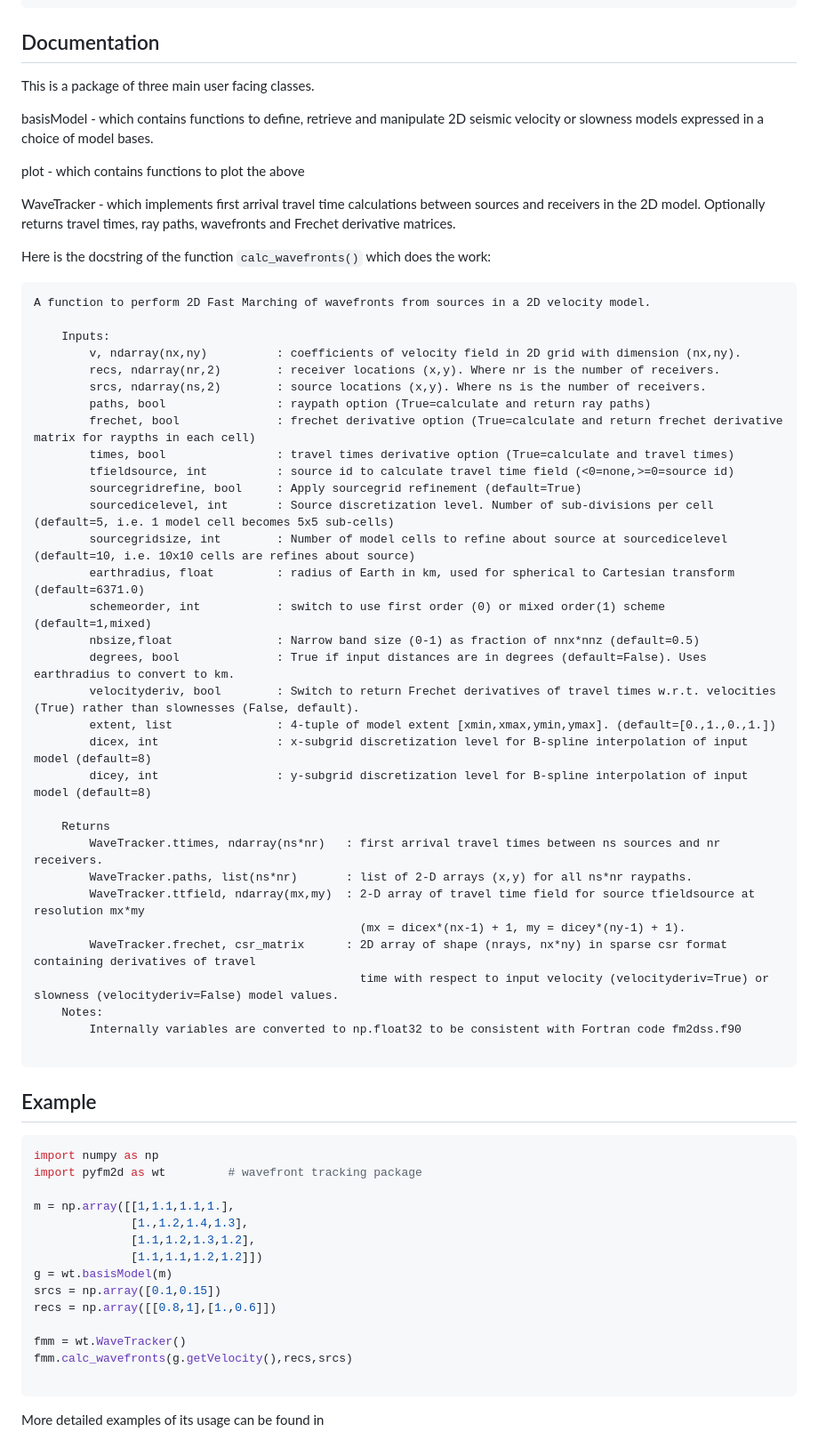
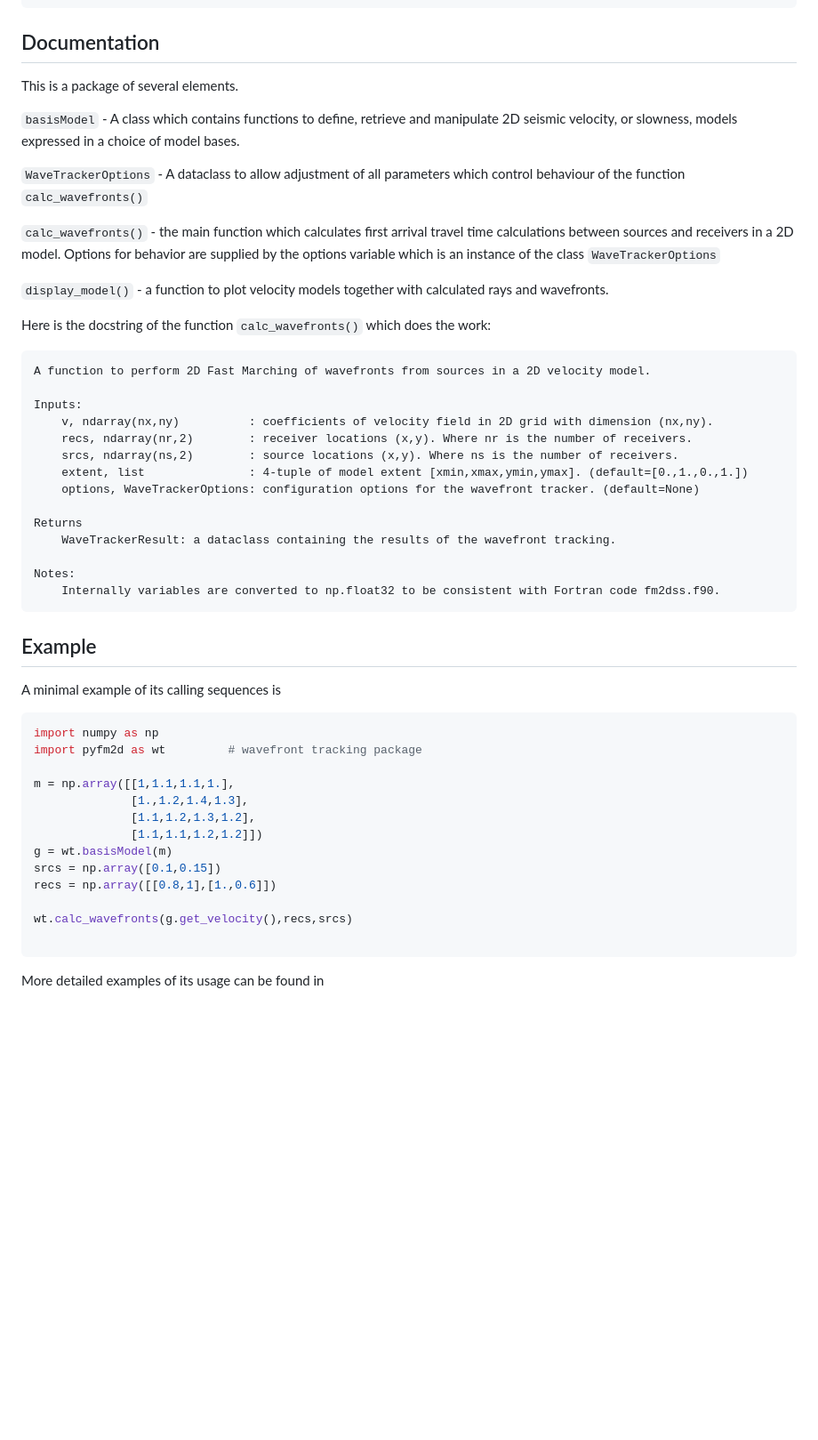
Before and after one commit to inlab-geo/pyfm2d, a Markdown page: readme.md, the part around the change. Shown: that part at 89% size. Drawn GitHub-style; blank space fills up the shorter version.

Commit message:
Cleaned up readme, notebooks and gallery
Updated borehole notebook, gallery and readme.md to be consistent with cleaned up source. Checked that all notebooks work with outputs equal to previous version of waveTracker which calls Fortran executables.

````diff
--- a/readme.md
+++ b/readme.md
@@ -16,51 +16,35 @@ pip install git+https://github.com/inlab-geo/pyfm2d
 ```
 ## Documentation
 
-This is a package of three main user facing classes.
+This is a package of several elements.
 
-basisModel - which contains functions to define, retrieve and manipulate 2D seismic velocity or slowness models expressed in a choice of model bases.
+`basisModel` - A class which contains functions to define, retrieve and manipulate 2D seismic velocity, or slowness, models expressed in a choice of model bases.
 
-plot - which contains functions to plot the above
+`WaveTrackerOptions` - A dataclass to allow adjustment of all parameters which control behaviour of the function `calc_wavefronts()`
 
-WaveTracker - which implements first arrival travel time calculations between sources and receivers in the 2D model. Optionally returns travel times, ray paths, wavefronts and Frechet derivative matrices.
+`calc_wavefronts()` - the main function which calculates first arrival travel time calculations between sources and receivers in a 2D model. Options for behavior are supplied by the options variable which is an instance of the class `WaveTrackerOptions`
+
+`display_model()` - a function to plot velocity models together with calculated rays and wavefronts.
 
 Here is the docstring of the function `calc_wavefronts()` which does the work:
 
-```
-A function to perform 2D Fast Marching of wavefronts from sources in a 2D velocity model.
+ 	A function to perform 2D Fast Marching of wavefronts from sources in a 2D velocity model.
 
     Inputs:
         v, ndarray(nx,ny)          : coefficients of velocity field in 2D grid with dimension (nx,ny).
         recs, ndarray(nr,2)        : receiver locations (x,y). Where nr is the number of receivers.
         srcs, ndarray(ns,2)        : source locations (x,y). Where ns is the number of receivers.
-        paths, bool                : raypath option (True=calculate and return ray paths)
-        frechet, bool              : frechet derivative option (True=calculate and return frechet derivative matrix for raypths in each cell)
-        times, bool                : travel times derivative option (True=calculate and travel times)
-        tfieldsource, int          : source id to calculate travel time field (<0=none,>=0=source id)
-        sourcegridrefine, bool     : Apply sourcegrid refinement (default=True)
-        sourcedicelevel, int       : Source discretization level. Number of sub-divisions per cell (default=5, i.e. 1 model cell becomes 5x5 sub-cells)
-        sourcegridsize, int        : Number of model cells to refine about source at sourcedicelevel (default=10, i.e. 10x10 cells are refines about source)
-        earthradius, float         : radius of Earth in km, used for spherical to Cartesian transform (default=6371.0)
-        schemeorder, int           : switch to use first order (0) or mixed order(1) scheme (default=1,mixed)
-        nbsize,float               : Narrow band size (0-1) as fraction of nnx*nnz (default=0.5)
-        degrees, bool              : True if input distances are in degrees (default=False). Uses earthradius to convert to km.
-        velocityderiv, bool        : Switch to return Frechet derivatives of travel times w.r.t. velocities (True) rather than slownesses (False, default).
         extent, list               : 4-tuple of model extent [xmin,xmax,ymin,ymax]. (default=[0.,1.,0.,1.])
-        dicex, int                 : x-subgrid discretization level for B-spline interpolation of input model (default=8)
-        dicey, int                 : y-subgrid discretization level for B-spline interpolation of input model (default=8)
+        options, WaveTrackerOptions: configuration options for the wavefront tracker. (default=None)
 
     Returns
-        WaveTracker.ttimes, ndarray(ns*nr)   : first arrival travel times between ns sources and nr receivers.
-        WaveTracker.paths, list(ns*nr)       : list of 2-D arrays (x,y) for all ns*nr raypaths.
-        WaveTracker.ttfield, ndarray(mx,my)  : 2-D array of travel time field for source tfieldsource at resolution mx*my
-                                               (mx = dicex*(nx-1) + 1, my = dicey*(ny-1) + 1).
-        WaveTracker.frechet, csr_matrix      : 2D array of shape (nrays, nx*ny) in sparse csr format containing derivatives of travel
-                                               time with respect to input velocity (velocityderiv=True) or slowness (velocityderiv=False) model values.
+        WaveTrackerResult: a dataclass containing the results of the wavefront tracking.
+
     Notes:
-        Internally variables are converted to np.float32 to be consistent with Fortran code fm2dss.f90
+        Internally variables are converted to np.float32 to be consistent with Fortran code fm2dss.f90.
 
-```
 ## Example
+A minimal example of its calling sequences is
 
 ```python
 import numpy as np
@@ -74,8 +58,7 @@ g = wt.basisModel(m)
 srcs = np.array([0.1,0.15])
 recs = np.array([[0.8,1],[1.,0.6]])
 
-fmm = wt.WaveTracker()
-fmm.calc_wavefronts(g.getVelocity(),recs,srcs)
+wt.calc_wavefronts(g.get_velocity(),recs,srcs)
 
 ```
 More detailed examples of its usage can be found in
````
Also changed, not shown: gallery/readme.md (+3 -3 lines), gallery/images/borehole2_raypaths.jpg, gallery/images/borehole2_wavefronts.jpg, 3 other files.
